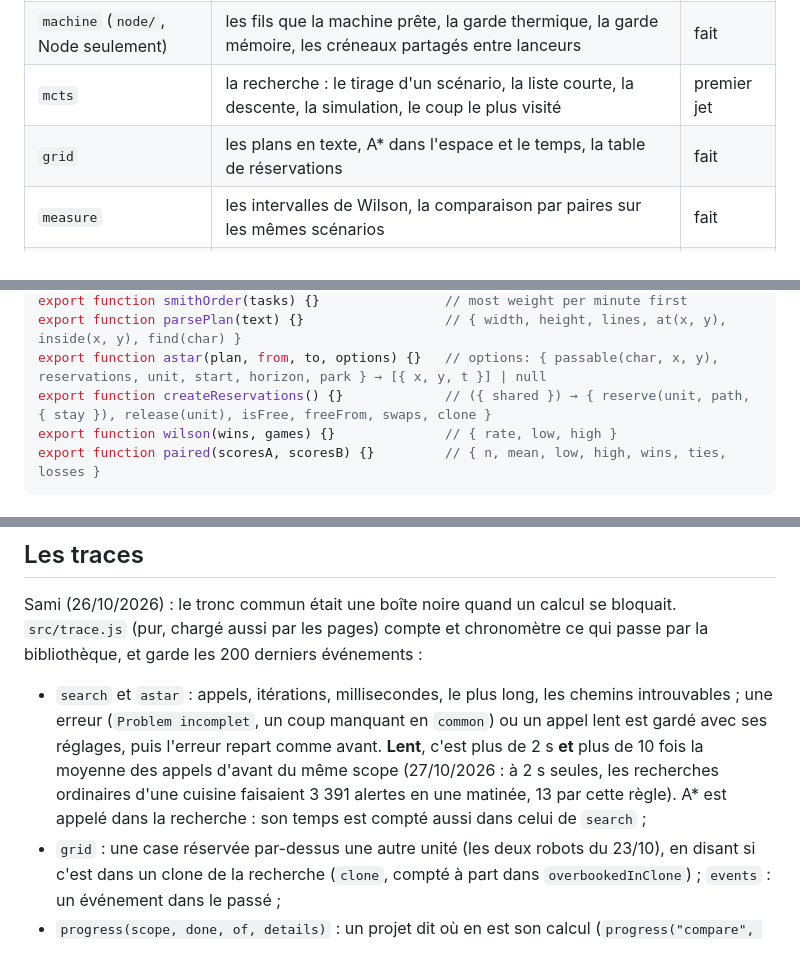
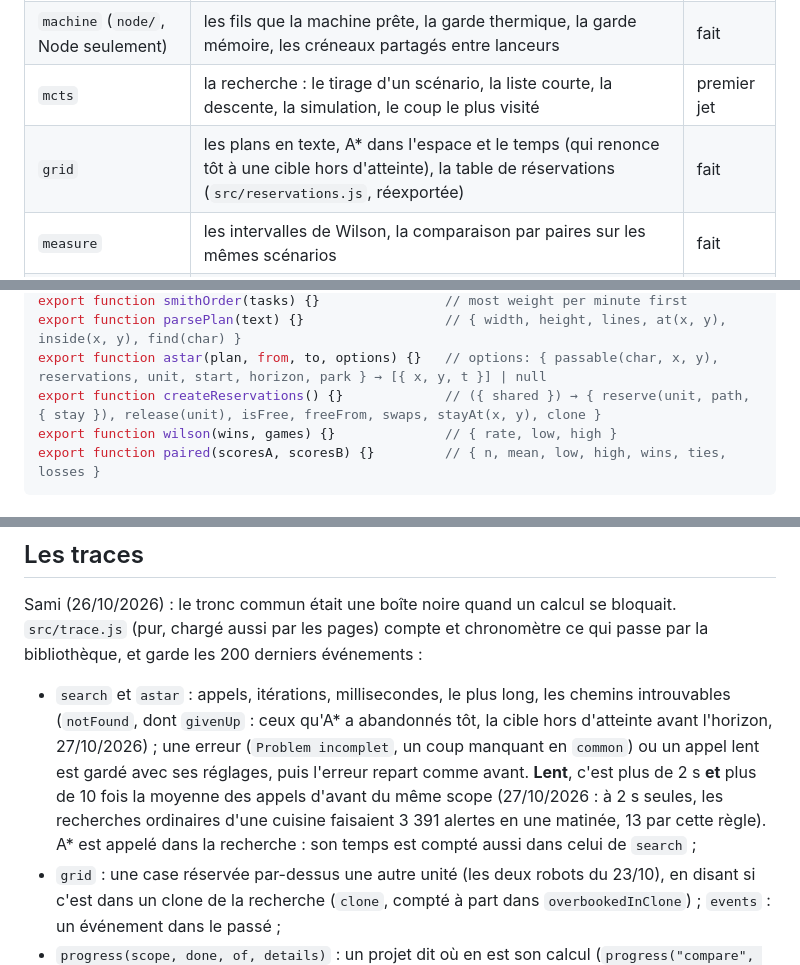
Before and after one commit to samiyc/mcts-commun, a Markdown page: README.md, 3 parts joined by grey strips. Rendered like a GitHub page.

````diff
--- a/README.md
+++ b/README.md
@@ -30,7 +30,7 @@ dans Lopin.
 | `schedule` | l'ordre d'une file de jobs : les prérequis, les échéances, les priorités, la règle de Smith (celui de Lopin, validé le 23/10) | fait |
 | `machine` (`node/`, Node seulement) | les fils que la machine prête, la garde thermique, la garde mémoire, les créneaux partagés entre lanceurs | fait |
 | `mcts` | la recherche : le tirage d'un scénario, la liste courte, la descente, la simulation, le coup le plus visité | premier jet |
-| `grid` | les plans en texte, A* dans l'espace et le temps, la table de réservations | fait |
+| `grid` | les plans en texte, A* dans l'espace et le temps (qui renonce tôt à une cible hors d'atteinte), la table de réservations (`src/reservations.js`, réexportée) | fait |
 | `measure` | les intervalles de Wilson, la comparaison par paires sur les mêmes scénarios | fait |
 | `trace` | ce qui passe par la bibliothèque : compteurs, erreurs, appels lents (voir « Les traces ») | fait |
 
@@ -81,7 +81,7 @@ export function readyTasks(tasks, done, free) {}    // prerequisites finished, r
 export function smithOrder(tasks) {}                // most weight per minute first
 export function parsePlan(text) {}                  // { width, height, lines, at(x, y), inside(x, y), find(char) }
 export function astar(plan, from, to, options) {}   // options: { passable(char, x, y), reservations, unit, start, horizon, park } → [{ x, y, t }] | null
-export function createReservations() {}             // ({ shared }) → { reserve(unit, path, { stay }), release(unit), isFree, freeFrom, swaps, clone }
+export function createReservations() {}             // ({ shared }) → { reserve(unit, path, { stay }), release(unit), isFree, freeFrom, swaps, stayAt(x, y), clone }
 export function wilson(wins, games) {}              // { rate, low, high }
 export function paired(scoresA, scoresB) {}         // { n, mean, low, high, wins, ties, losses }
 ```
@@ -143,7 +143,7 @@ Chaque projet décrit ses mesures de nuit dans un `night.json` (`{ jobs: [{ id,
 ## Les traces
 
 Sami (26/10/2026) : le tronc commun était une boîte noire quand un calcul se bloquait. `src/trace.js` (pur, chargé aussi par les pages) compte et chronomètre ce qui passe par la bibliothèque, et garde les 200 derniers événements :
-- `search` et `astar` : appels, itérations, millisecondes, le plus long, les chemins introuvables ; une erreur (`Problem incomplet`, un coup manquant en `common`) ou un appel lent est gardé avec ses réglages, puis l'erreur repart comme avant. **Lent**, c'est plus de 2 s **et** plus de 10 fois la moyenne des appels d'avant du même scope (27/10/2026 : à 2 s seules, les recherches ordinaires d'une cuisine faisaient 3 391 alertes en une matinée, 13 par cette règle). A* est appelé dans la recherche : son temps est compté aussi dans celui de `search` ;
+- `search` et `astar` : appels, itérations, millisecondes, le plus long, les chemins introuvables (`notFound`, dont `givenUp` : ceux qu'A* a abandonnés tôt, la cible hors d'atteinte avant l'horizon, 27/10/2026) ; une erreur (`Problem incomplet`, un coup manquant en `common`) ou un appel lent est gardé avec ses réglages, puis l'erreur repart comme avant. **Lent**, c'est plus de 2 s **et** plus de 10 fois la moyenne des appels d'avant du même scope (27/10/2026 : à 2 s seules, les recherches ordinaires d'une cuisine faisaient 3 391 alertes en une matinée, 13 par cette règle). A* est appelé dans la recherche : son temps est compté aussi dans celui de `search` ;
 - `grid` : une case réservée par-dessus une autre unité (les deux robots du 23/10), en disant si c'est dans un clone de la recherche (`clone`, compté à part dans `overbookedInClone`) ; `events` : un événement dans le passé ;
 - `progress(scope, done, of, details)` : un projet dit où en est son calcul (`progress("compare", 12, 30, { unit: "service" })`), au plus une fois toutes les 5 s, la première et la dernière toujours. Le TUI, `--list`, la page et `--status --json` en tirent « service 12/30, fin vers 10:20 ».
 
````
Also changed, not shown: docs/backlog.md (+15 -2 lines).
